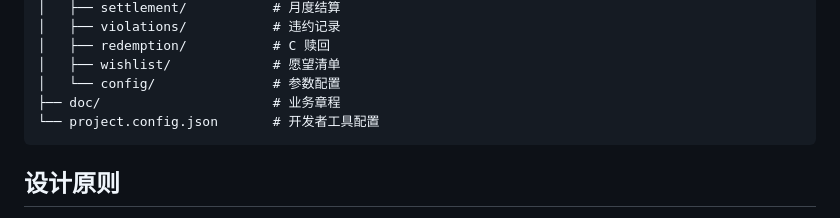
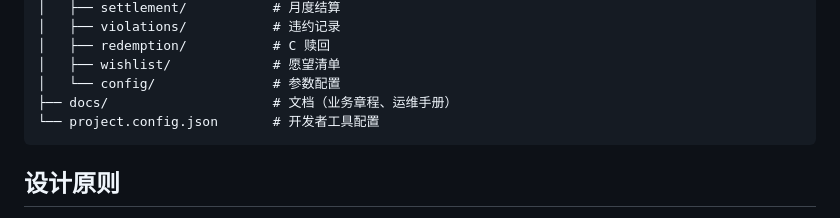
Before and after one commit to Corner430/FamBank, a Markdown page: README.md, the part around the change. Drawn GitHub-style.

Commit message:
refactor: 合并 doc/ 和 docs/ 为统一的 docs/ 目录
将 doc/家庭内部银行-分层资产管理章程.md 移入 docs/，删除 doc/ 目录，
更新 README.md 中的目录结构描述。

````diff
--- a/README.md
+++ b/README.md
@@ -127,7 +127,7 @@ FamBank/
 │   ├── redemption/           # C 赎回
 │   ├── wishlist/             # 愿望清单
 │   └── config/               # 参数配置
-├── doc/                      # 业务章程
+├── docs/                     # 文档（业务章程、运维手册）
 └── project.config.json       # 开发者工具配置
 ```
 
````
Also changed, not shown: docs/家庭内部银行-分层资产管理章程.md (renamed from doc/家庭内部银行-分层资产管理章程.md).
